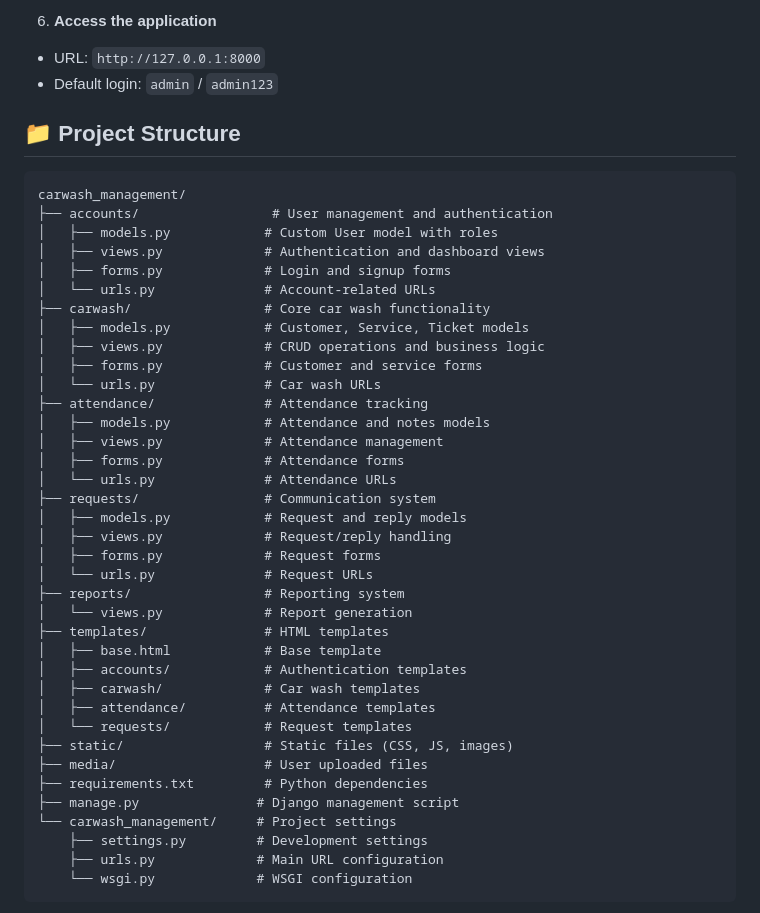
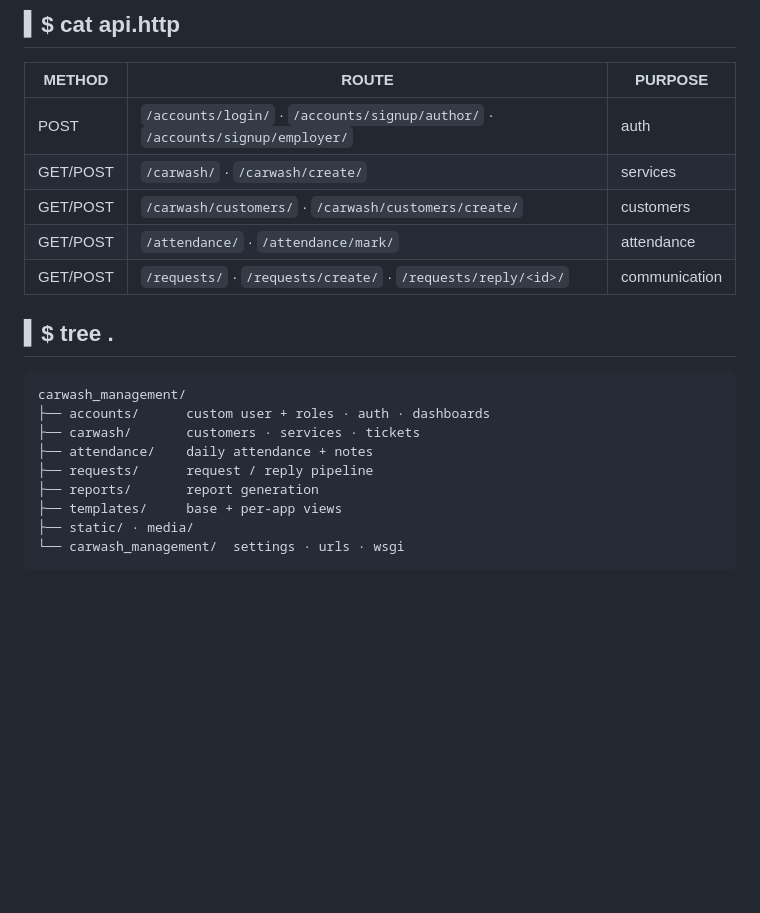
Before and after one commit to mhjahed/carwashmanagement, a Markdown page: README.md, the part around one of its changes. Rendered like a GitHub page; blank space fills up the shorter version.

````diff
--- a/README.md
+++ b/README.md
@@ -70,47 +79,25 @@ python manage.py runserver
 
-6. **Access the application**
-- URL: `http://127.0.0.1:8000`
-- Default login: `admin` / `admin123`
+## ▍$ cat api.http
 
-## 📁 Project Structure
+| METHOD | ROUTE | PURPOSE |
+|---|---|---|
+| POST | `/accounts/login/` · `/accounts/signup/author/` · `/accounts/signup/employer/` | auth |
+| GET/POST | `/carwash/` · `/carwash/create/` | services |
+| GET/POST | `/carwash/customers/` · `/carwash/customers/create/` | customers |
+| GET/POST | `/attendance/` · `/attendance/mark/` | attendance |
+| GET/POST | `/requests/` · `/requests/create/` · `/requests/reply/<id>/` | communication |
+
+## ▍$ tree .
 
 ```
 carwash_management/
-├── accounts/                 # User management and authentication
-│   ├── models.py            # Custom User model with roles
-│   ├── views.py             # Authentication and dashboard views
-│   ├── forms.py             # Login and signup forms
-│   └── urls.py              # Account-related URLs
-├── carwash/                 # Core car wash functionality
-│   ├── models.py            # Customer, Service, Ticket models
-│   ├── views.py             # CRUD operations and business logic
-│   ├── forms.py             # Customer and service forms
-│   └── urls.py              # Car wash URLs
-├── attendance/              # Attendance tracking
-│   ├── models.py            # Attendance and notes models
-│   ├── views.py             # Attendance management
-│   ├── forms.py             # Attendance forms
-│   └── urls.py              # Attendance URLs
-├── requests/                # Communication system
-│   ├── models.py            # Request and reply models
-│   ├── views.py             # Request/reply handling
-│   ├── forms.py             # Request forms
-│   └── urls.py              # Request URLs
-├── reports/                 # Reporting system
-│   └── views.py             # Report generation
-├── templates/               # HTML templates
-│   ├── base.html            # Base template
-│   ├── accounts/            # Authentication templates
-│   ├── carwash/             # Car wash templates
-│   ├── attendance/          # Attendance templates
-│   └── requests/            # Request templates
-├── static/                  # Static files (CSS, JS, images)
-├── media/                   # User uploaded files
-├── requirements.txt         # Python dependencies
-├── manage.py               # Django management script
-└── carwash_management/     # Project settings
-    ├── settings.py         # Development settings
-    ├── urls.py             # Main URL configuration
-    └── wsgi.py             # WSGI configuration
+├── accounts/      custom user + roles · auth · dashboards
+├── carwash/       customers · services · tickets
+├── attendance/    daily attendance + notes
+├── requests/      request / reply pipeline
+├── reports/       report generation
+├── templates/     base + per-app views
+├── static/ · media/
+└── carwash_management/  settings · urls · wsgi
 ```
 
````
Also changed, not shown: other parts of README.md (+73 -239 lines).
